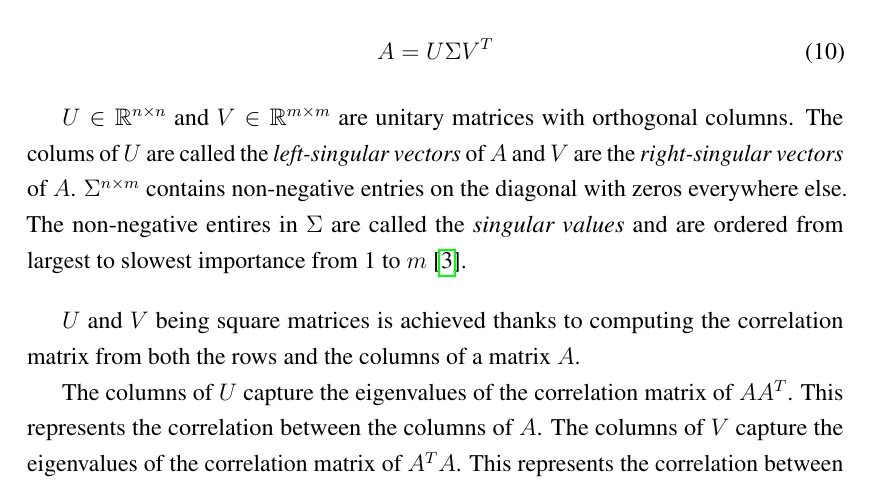
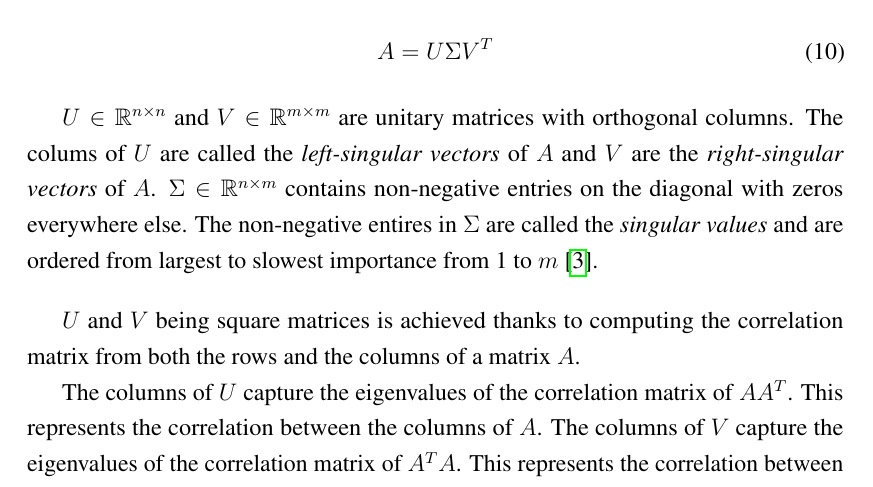
Before and after one commit to cedric-uden/Dimensionality-Reduction, a LaTeX document (report/main.tex, which reads report/source/3400-svd.tex): part of page 17 of 36, cut so that both start at the same text. Compiled offline with pdfLaTeX.

Commit message:
fixed one mistake with the shape of the matrix

```diff
--- a/report/source/3400-svd.tex
+++ b/report/source/3400-svd.tex
@@ -95,7 +95,7 @@ The matrix is then decomposed into three parts:
 
 $U \in \mathbb{R}^{n \times n}$ and $V \in \mathbb{R}^{m \times m}$ are unitary matrices with orthogonal columns.
 The colums of $U$ are called the \emph{left-singular vectors} of $A$ and $V$ are the \emph{right-singular vectors} of $A$.
-$\Sigma^{n \times m}$ contains non-negative entries on the diagonal with zeros everywhere else.
+$\Sigma \in \mathbb{R}^{n \times m}$ contains non-negative entries on the diagonal with zeros everywhere else.
 The non-negative entires in $\Sigma$ are called the \emph{singular values} and are ordered from largest to slowest importance from 1 to $m$ \cite{brunton2019data}.
 \bigskip
 
```
